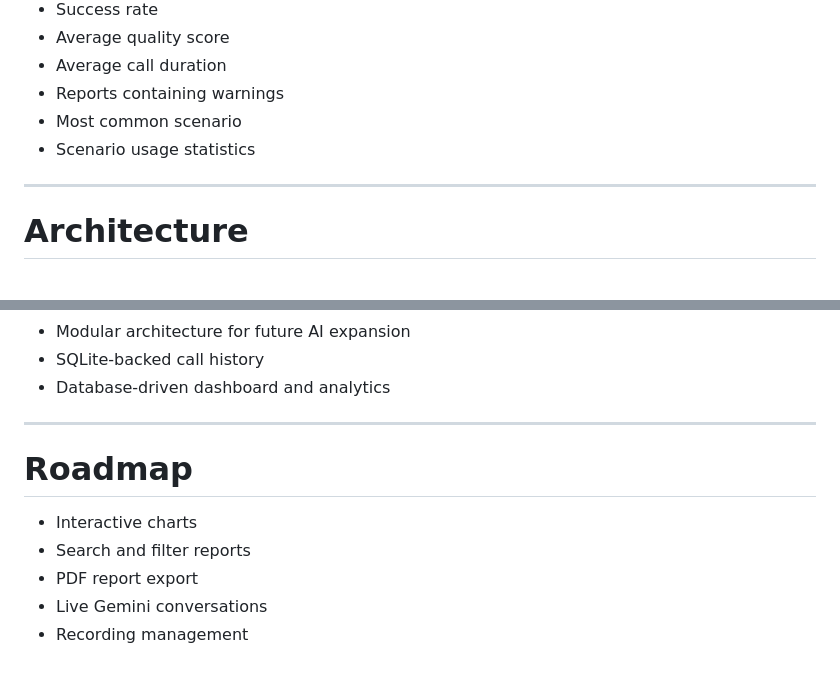
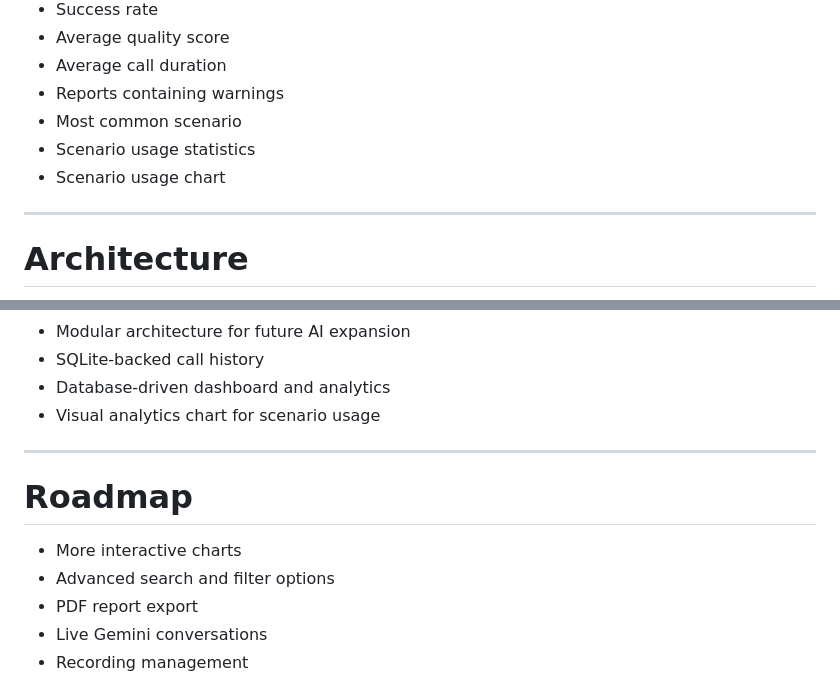
Before and after one commit to dandrek123/athena-voice-bot, a Markdown page: README.md, 2 parts joined by grey strips. Rendered like a GitHub page.

```diff
--- a/README.md
+++ b/README.md
@@ -81,6 +81,7 @@ Athena includes a built-in web dashboard for monitoring completed calls.
 - Reports containing warnings
 - Most common scenario
 - Scenario usage statistics
+- Scenario usage chart
 
 ---
 
@@ -337,13 +338,14 @@ No, that is all. Thank you.
 - Modular architecture for future AI expansion
 - SQLite-backed call history
 - Database-driven dashboard and analytics
+- Visual analytics chart for scenario usage
 
 ---
 
 # Roadmap
 
-- Interactive charts
-- Search and filter reports
+- More interactive charts
+- Advanced search and filter options
 - PDF report export
 - Live Gemini conversations
 - Recording management
```
